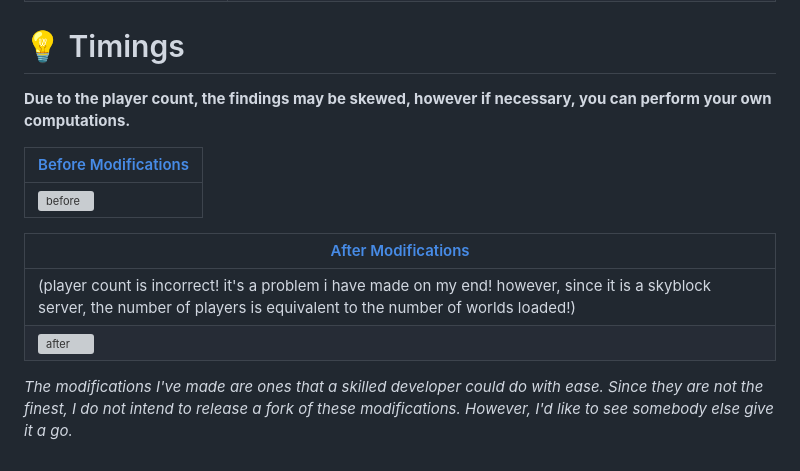
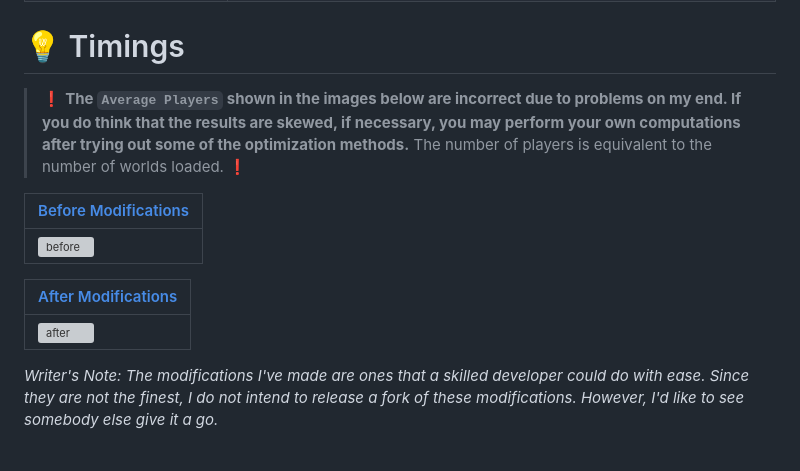
Before and after one commit to AGTHARN/PMMP-Optimizations, a Markdown page: README.md, the part around the change. GitHub-like rendering; grey boxes are pictures that could not be loaded.

```diff
--- a/README.md
+++ b/README.md
@@ -25,8 +25,7 @@ One day, I pondered how much I could adjust the mechanics of PMMP in order to pu
 | [Frequently Asked Questions](https://github.com/AGTHARN/PMMP-Optimizations/blob/main/docs/FAQ.md) | Questions that you may have on this document |
 
 # 💡 Timings
-
-**Due to the player count, the findings may be skewed, however if necessary, you can perform your own computations.**
+> ❗ **The `Average Players` shown in the images below are incorrect due to problems on my end. If you do think that the results are skewed, if necessary, you may perform your own computations after trying out some of the optimization methods.** The number of players is equivalent to the number of worlds loaded. ❗
 
 | [Before Modifications](https://timings.pmmp.io/?id=222286) |
 | ----------- |
@@ -34,7 +33,6 @@ One day, I pondered how much I could adjust the mechanics of PMMP in order to pu
 
 | [After Modifications](https://timings.pmmp.io/?id=227338) |
 | ----------- |
-| (player count is incorrect! it's a problem i have made on my end! however, since it is a skyblock server, the number of players is equivalent to the number of worlds loaded!) |
 | ![after](https://user-images.githubusercontent.com/63234276/180207462-6a27702e-25f9-4731-bc7e-11b63d17b5d4.png) |
 
-*The modifications I've made are ones that a skilled developer could do with ease. Since they are not the finest, I do not intend to release a fork of these modifications. However, I'd like to see somebody else give it a go.*
+*Writer's Note: The modifications I've made are ones that a skilled developer could do with ease. Since they are not the finest, I do not intend to release a fork of these modifications. However, I'd like to see somebody else give it a go.*
```
